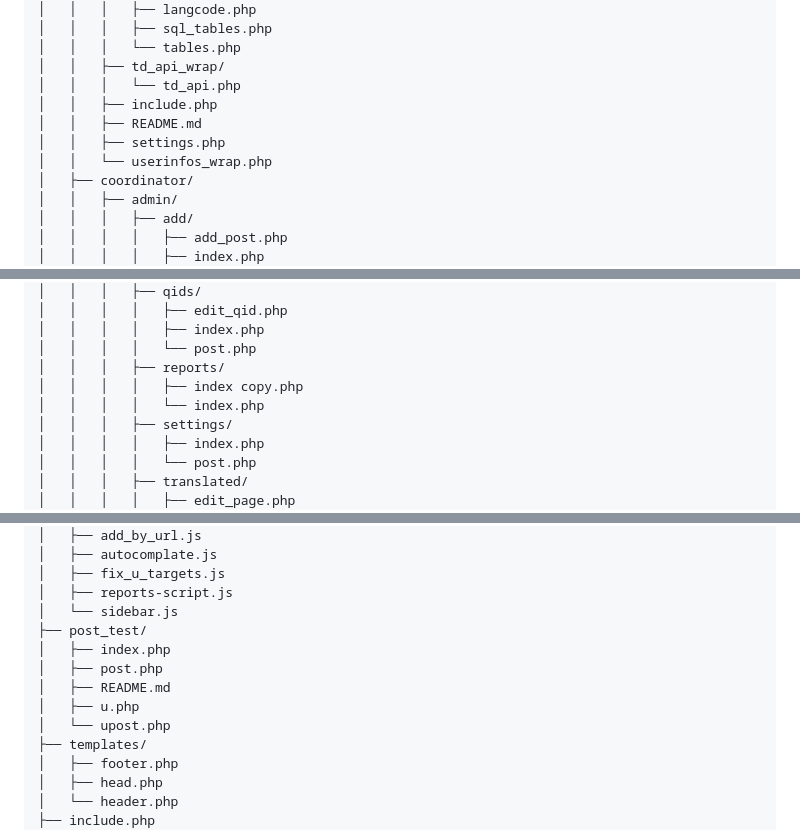
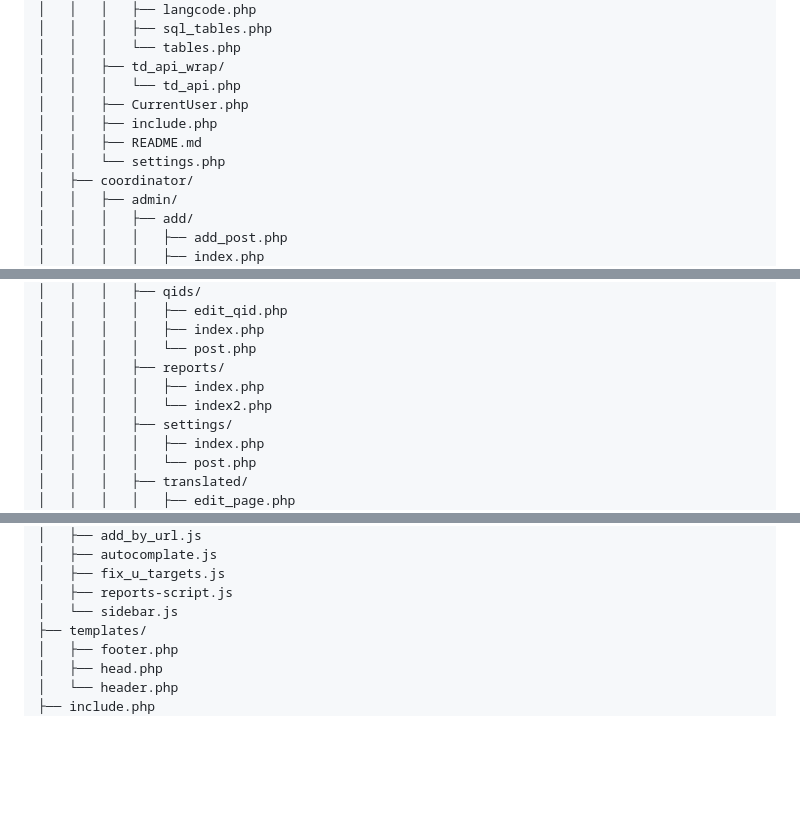
Before and after one commit to Mdwiki-TD/tdc, a Markdown page: _works_files/tree.md, 3 parts joined by grey strips. Rendered like a GitHub page; blank space fills up the shorter version.

```diff
--- a/_works_files/tree.md
+++ b/_works_files/tree.md
@@ -18,10 +18,10 @@ src/
 │   │   │   └── tables.php
 │   │   ├── td_api_wrap/
 │   │   │   └── td_api.php
+│   │   ├── CurrentUser.php
 │   │   ├── include.php
 │   │   ├── README.md
-│   │   ├── settings.php
-│   │   └── userinfos_wrap.php
+│   │   └── settings.php
 │   ├── coordinator/
 │   │   ├── admin/
 │   │   │   ├── add/
@@ -57,8 +57,8 @@ src/
 │   │   │   │   ├── index.php
 │   │   │   │   └── post.php
 │   │   │   ├── reports/
-│   │   │   │   ├── index copy.php
-│   │   │   │   └── index.php
+│   │   │   │   ├── index.php
+│   │   │   │   └── index2.php
 │   │   │   ├── settings/
 │   │   │   │   ├── index.php
 │   │   │   │   └── post.php
@@ -111,12 +111,6 @@ src/
 │   ├── fix_u_targets.js
 │   ├── reports-script.js
 │   └── sidebar.js
-├── post_test/
-│   ├── index.php
-│   ├── post.php
-│   ├── README.md
-│   ├── u.php
-│   └── upost.php
 ├── templates/
 │   ├── footer.php
 │   ├── head.php
```
